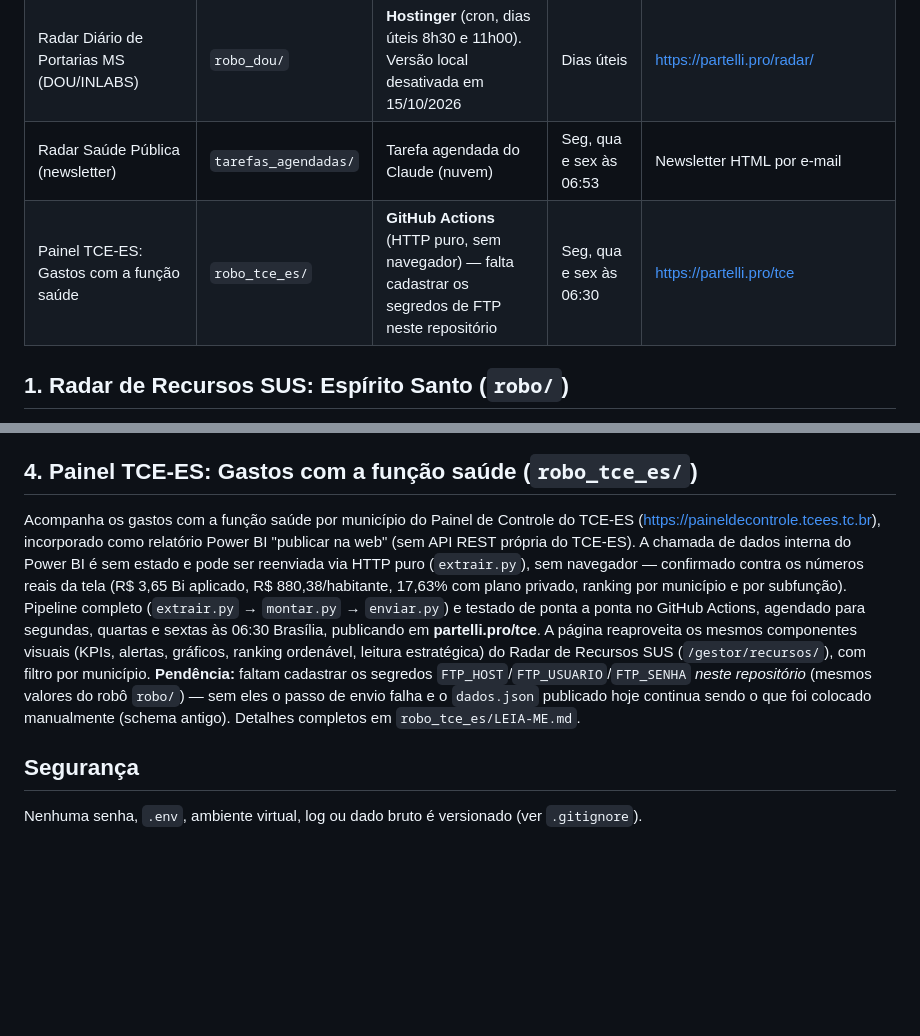
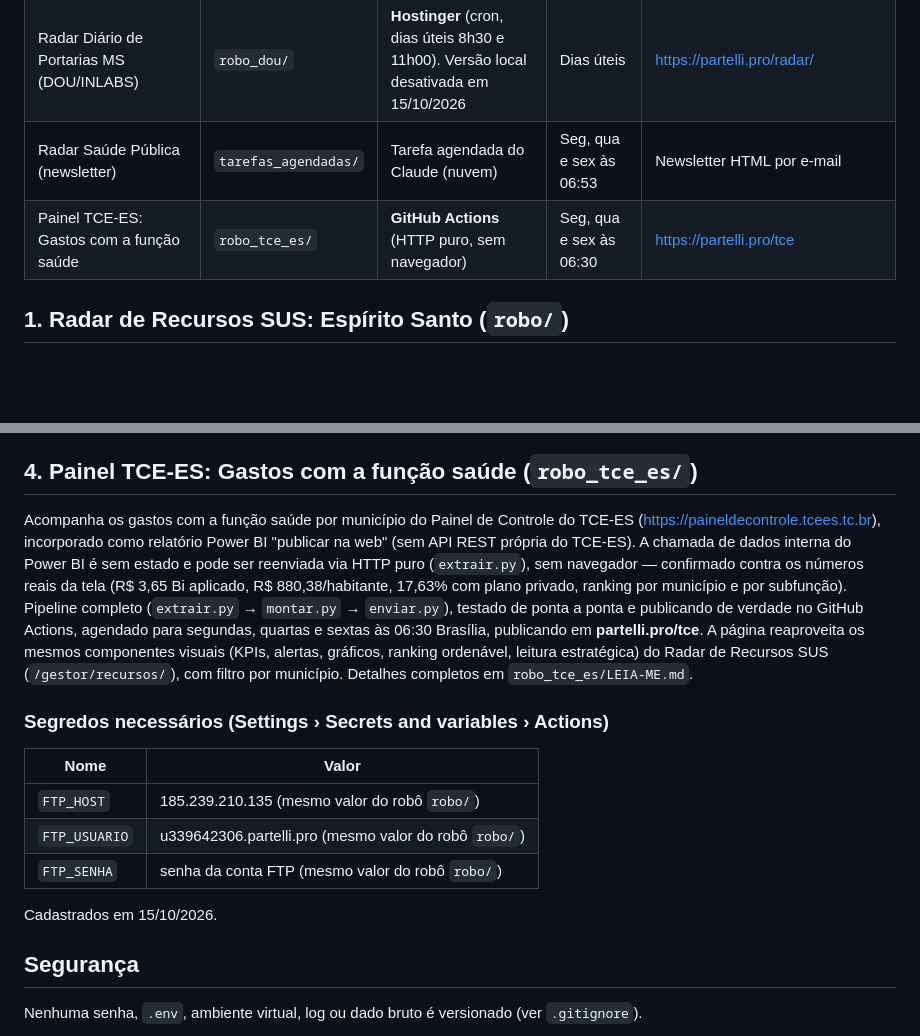
Before and after one commit to rafaelpartelli/roboms, a Markdown page: README.md, 2 parts joined by grey strips. Drawn GitHub-style; blank space fills up the shorter version.

```diff
--- a/README.md
+++ b/README.md
@@ -7,7 +7,7 @@ Robôs de Rafael Partelli para acesso a dados do Ministério da Saúde e monitor
 | Radar de Recursos SUS: Espírito Santo (InvestSUS/FNS) | `robo/` | Computador do Rafael (cron); GitHub Actions só manual | Diária | https://partelli.pro/gestor/recursos/ |
 | Radar Diário de Portarias MS (DOU/INLABS) | `robo_dou/` | **Hostinger** (cron, dias úteis 8h30 e 11h00). Versão local desativada em 15/10/2026 | Dias úteis | https://partelli.pro/radar/ |
 | Radar Saúde Pública (newsletter) | `tarefas_agendadas/` | Tarefa agendada do Claude (nuvem) | Seg, qua e sex às 06:53 | Newsletter HTML por e-mail |
-| Painel TCE-ES: Gastos com a função saúde | `robo_tce_es/` | **GitHub Actions** (HTTP puro, sem navegador) — falta cadastrar os segredos de FTP neste repositório | Seg, qua e sex às 06:30 | https://partelli.pro/tce |
+| Painel TCE-ES: Gastos com a função saúde | `robo_tce_es/` | **GitHub Actions** (HTTP puro, sem navegador) | Seg, qua e sex às 06:30 | https://partelli.pro/tce |
 
 ## 1. Radar de Recursos SUS: Espírito Santo (`robo/`)
 
@@ -43,7 +43,17 @@ Cópia de referência da instrução da tarefa agendada do Claude que produz a n
 
 ## 4. Painel TCE-ES: Gastos com a função saúde (`robo_tce_es/`)
 
-Acompanha os gastos com a função saúde por município do Painel de Controle do TCE-ES (https://paineldecontrole.tcees.tc.br), incorporado como relatório Power BI "publicar na web" (sem API REST própria do TCE-ES). A chamada de dados interna do Power BI é sem estado e pode ser reenviada via HTTP puro (`extrair.py`), sem navegador — confirmado contra os números reais da tela (R$ 3,65 Bi aplicado, R$ 880,38/habitante, 17,63% com plano privado, ranking por município e por subfunção). Pipeline completo (`extrair.py` → `montar.py` → `enviar.py`) e testado de ponta a ponta no GitHub Actions, agendado para segundas, quartas e sextas às 06:30 Brasília, publicando em **partelli.pro/tce**. A página reaproveita os mesmos componentes visuais (KPIs, alertas, gráficos, ranking ordenável, leitura estratégica) do Radar de Recursos SUS (`/gestor/recursos/`), com filtro por município. **Pendência:** faltam cadastrar os segredos `FTP_HOST`/`FTP_USUARIO`/`FTP_SENHA` *neste repositório* (mesmos valores do robô `robo/`) — sem eles o passo de envio falha e o `dados.json` publicado hoje continua sendo o que foi colocado manualmente (schema antigo). Detalhes completos em `robo_tce_es/LEIA-ME.md`.
+Acompanha os gastos com a função saúde por município do Painel de Controle do TCE-ES (https://paineldecontrole.tcees.tc.br), incorporado como relatório Power BI "publicar na web" (sem API REST própria do TCE-ES). A chamada de dados interna do Power BI é sem estado e pode ser reenviada via HTTP puro (`extrair.py`), sem navegador — confirmado contra os números reais da tela (R$ 3,65 Bi aplicado, R$ 880,38/habitante, 17,63% com plano privado, ranking por município e por subfunção). Pipeline completo (`extrair.py` → `montar.py` → `enviar.py`), testado de ponta a ponta e publicando de verdade no GitHub Actions, agendado para segundas, quartas e sextas às 06:30 Brasília, publicando em **partelli.pro/tce**. A página reaproveita os mesmos componentes visuais (KPIs, alertas, gráficos, ranking ordenável, leitura estratégica) do Radar de Recursos SUS (`/gestor/recursos/`), com filtro por município. Detalhes completos em `robo_tce_es/LEIA-ME.md`.
+
+### Segredos necessários (Settings › Secrets and variables › Actions)
+
+| Nome | Valor |
+|---|---|
+| `FTP_HOST` | 185.239.210.135 (mesmo valor do robô `robo/`) |
+| `FTP_USUARIO` | u339642306.partelli.pro (mesmo valor do robô `robo/`) |
+| `FTP_SENHA` | senha da conta FTP (mesmo valor do robô `robo/`) |
+
+Cadastrados em 15/10/2026.
 
 ## Segurança
 
```
Also changed, not shown: robo_tce_es/LEIA-ME.md (+11 -20 lines).
